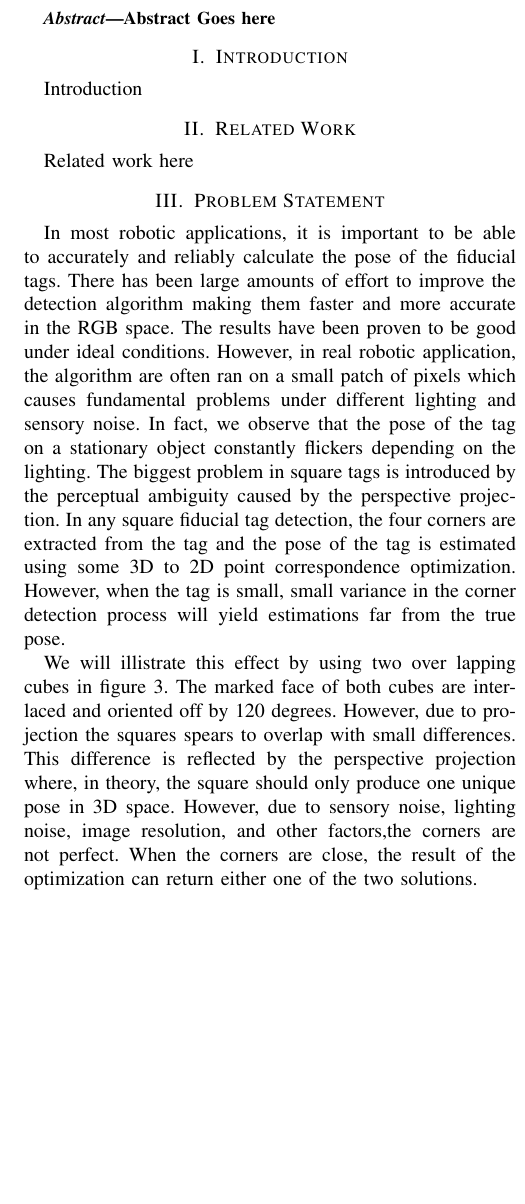
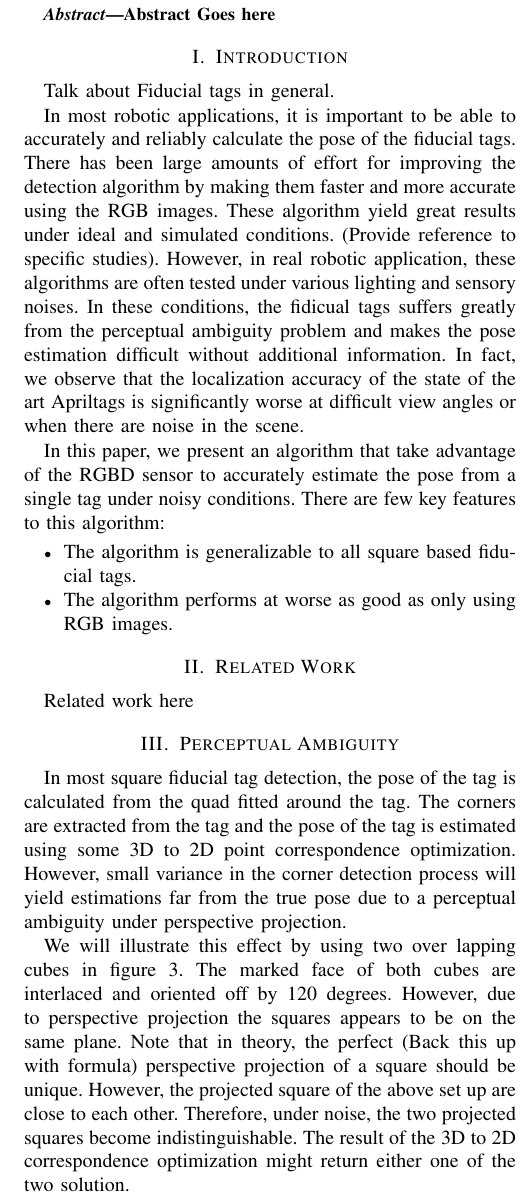
Before and after one commit to pengjujin/iros_aptag, a LaTeX paper (main.tex, which reads sections/introduction.tex, sections/problem.tex): part of one column of page 1 of 2 before the commit and part of one column of page 1 of 3 after it, cut so that both start at the same text, the shorter picture padded with empty space. Compiled offline with pdfLaTeX.

Commit message:
split intro and problem

```diff
--- a/sections/introduction.tex
+++ b/sections/introduction.tex
@@ -1,5 +1,12 @@
 % !TEX root = ../main.tex
 \section{Introduction}
 \label{sec:intro}
+Talk about Fiducial tags in general.
 
-Introduction
+In most robotic applications, it is important to be able to accurately and reliably calculate the pose of the fiducial tags. There has been large amounts of effort for improving the detection algorithm by making them faster and more accurate using the RGB images. These algorithm yield great results under ideal and simulated conditions. (Provide reference to specific studies). However, in real robotic application, these algorithms are often tested under various lighting and sensory noises. In these conditions, the fidicual tags suffers greatly from the perceptual ambiguity problem and makes the pose estimation difficult without additional information. In fact, we observe that the localization accuracy of the state of the art Apriltags is significantly worse at difficult view angles or when there are noise in the scene.
+
+In this paper, we present an algorithm that take advantage of the RGBD sensor to accurately estimate the pose from a single tag under noisy conditions. There are few key features to this algorithm:
+\begin{itemize}
+\item The algorithm is generalizable to all square based fiducial tags.
+\item The algorithm performs at worse as good as only using RGB images.
+\end{itemize}
--- a/sections/problem.tex
+++ b/sections/problem.tex
@@ -1,9 +1,9 @@
 % !TEX root = ../main.tex
-\section{Problem Statement}
+\section{Perceptual Ambiguity}
 \label{sec:problem}
-In most robotic applications, it is important to be able to accurately and reliably calculate the pose of the fiducial tags. There has been large amounts of effort to improve the detection algorithm making them faster and more accurate in the RGB space. The results have been proven to be good under ideal conditions. However, in real robotic application, the algorithm are often ran on a small patch of pixels which causes fundamental problems under different lighting and sensory noise. In fact, we observe that the pose of the tag on a stationary object constantly flickers depending on the lighting. The biggest problem in square tags is introduced by the perceptual ambiguity caused by the perspective projection. In any square fiducial tag detection, the four corners are extracted from the tag and the pose of the tag is estimated using some 3D to 2D point correspondence optimization. However, when the tag is small, small variance in the corner detection process will yield estimations far from the true pose.
+In most square fiducial tag detection, the pose of the tag is calculated from the quad fitted around the tag. The corners are extracted from the tag and the pose of the tag is estimated using some 3D to 2D point correspondence optimization. However, small variance in the corner detection process will yield estimations far from the true pose due to a perceptual ambiguity under perspective projection.
 
-We will illistrate this effect by using two over lapping cubes in figure 3. The marked face of both cubes are interlaced and oriented off by 120 degrees. However, due to projection the squares spears to overlap with small differences. This difference is reflected by the perspective projection where, in theory, the square should only produce one unique pose in 3D space. However, due to sensory noise, lighting noise, image resolution, and other factors,the corners are not perfect. When the corners are close, the result of the optimization can return either one of the two solutions.
+We will illustrate this effect by using two over lapping cubes in figure 3. The marked face of both cubes are interlaced and oriented off by 120 degrees. However, due to perspective projection the squares appears to be on the same plane. Note that in theory, the perfect (Back this up with formula) perspective projection of a square should be unique. However, the projected square of the above set up are close to each other. Therefore, under noise, the two projected squares become indistinguishable. The result of the 3D to 2D correspondence optimization might return either one of the two solution.
 \begin{figure}
 \centering
 \includegraphics[width=\columnwidth]{figs/mismatch_tag}
```
Also changed, not shown: main.pdf, 4 other files.
